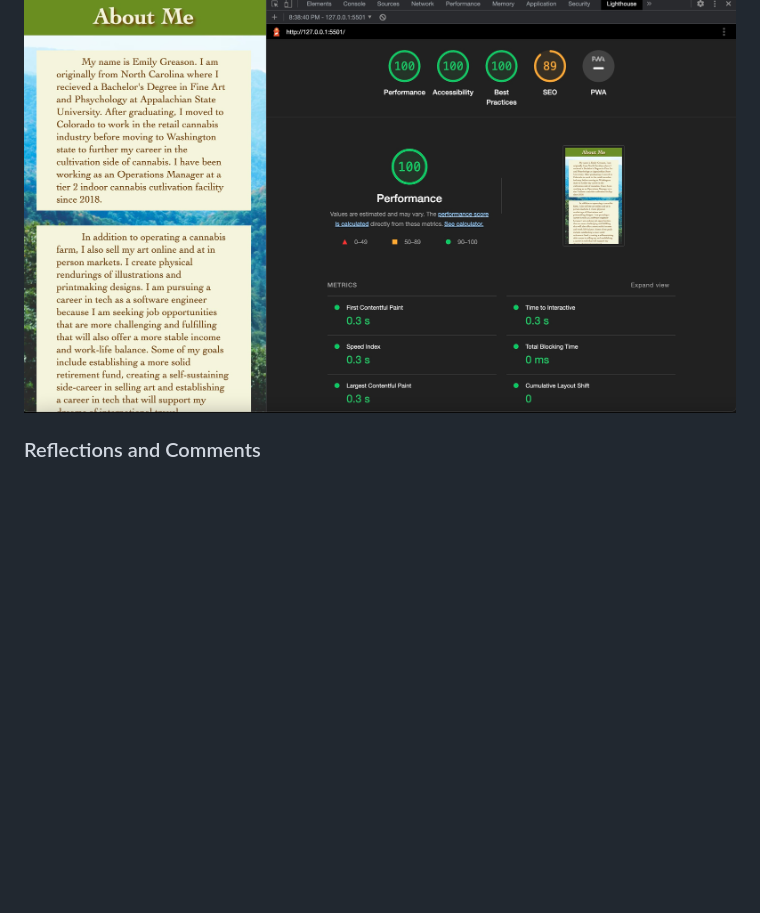
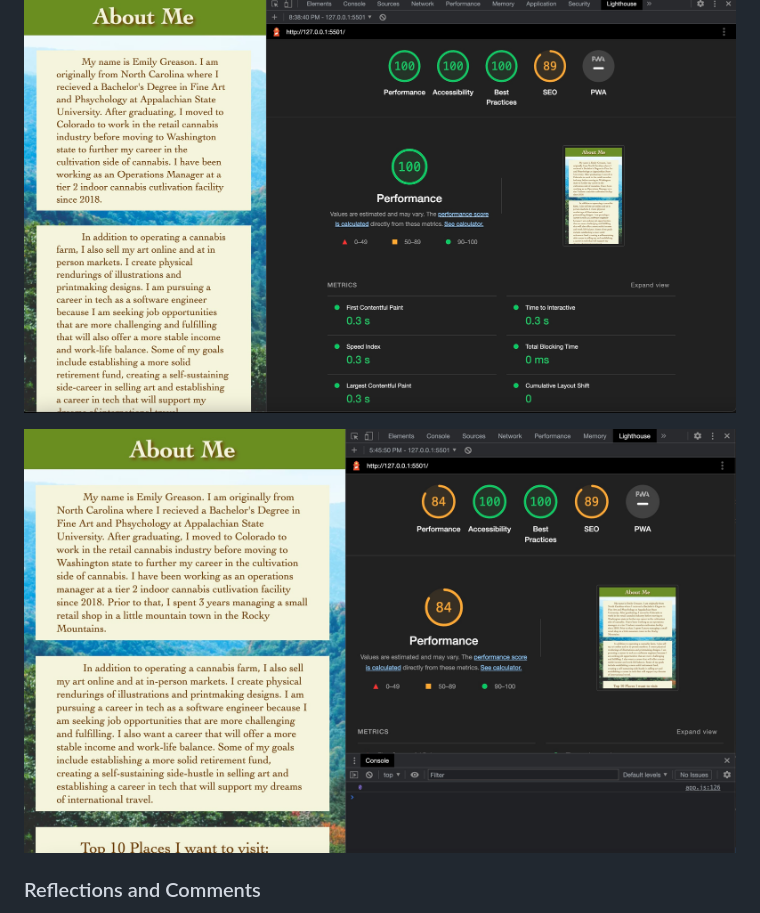
Before and after one commit to greasonek/code-201-about-me, a Markdown page: README.md, the part around the change. Rendered like a GitHub page; pictures changed too: img/Lighthouse-Accessibility-Score-Lab 3.jpg (added); blank space fills up the shorter version.

Commit message:
added accessibility score in Readme.md

```diff
--- a/README.md
+++ b/README.md
@@ -12,6 +12,8 @@ I have built an app that gives the user some information about me, my background
 
 ![Lighthouse Accessibility Score](/img/Lighthouse-Screenshot.jpg)
 
+![Lighthouse Accessibility Score](/img/Lighthouse-Accessibility-Score-Lab%203.jpg)
+
 ### Reflections and Comments
 
 The repetition of including mutliple if...else statements is a great way to memorize how to write the code correctly and it makes me feel like I am developing a solid foundation on which to write more advanced functions. I would like to learn how to embed gifs into my JS code because I want the alert to return gifs or images to the user based on their answers to my prompts.
```
Also changed, not shown: 1 other file.
